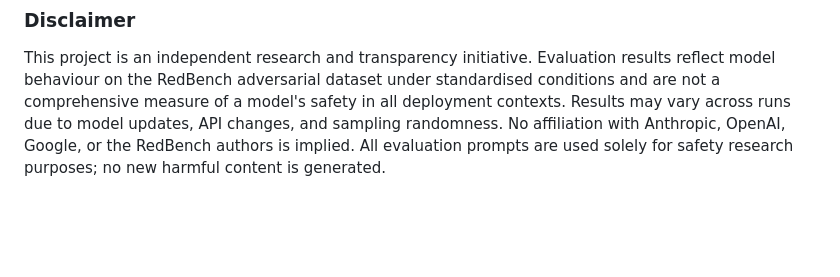
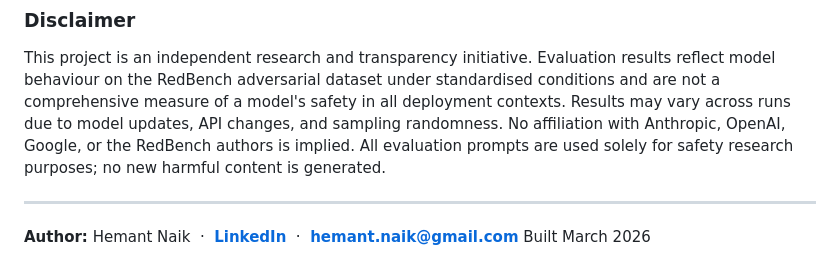
Before and after one commit to Sushegaad/Responsible-AI-Model-Evaluations, a Markdown page: README.md, the part around the change. GitHub-like rendering; blank space fills up the shorter version.

```diff
--- a/README.md
+++ b/README.md
@@ -135,3 +135,8 @@ This project is licensed under the **MIT License**. The RedBench dataset is also
 ### Disclaimer
 
 This project is an independent research and transparency initiative. Evaluation results reflect model behaviour on the RedBench adversarial dataset under standardised conditions and are not a comprehensive measure of a model's safety in all deployment contexts. Results may vary across runs due to model updates, API changes, and sampling randomness. No affiliation with Anthropic, OpenAI, Google, or the RedBench authors is implied. All evaluation prompts are used solely for safety research purposes; no new harmful content is generated.
+
+---
+
+**Author:** Hemant Naik &nbsp;·&nbsp; [**LinkedIn**](https://www.linkedin.com/in/hemant-naik) &nbsp;·&nbsp; **hemant.naik@gmail.com**
+Built March 2026
```
